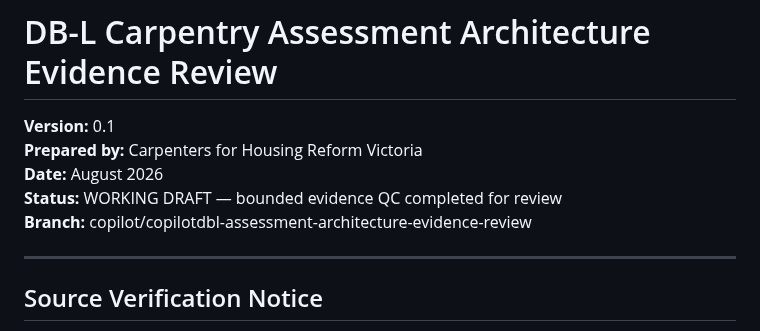
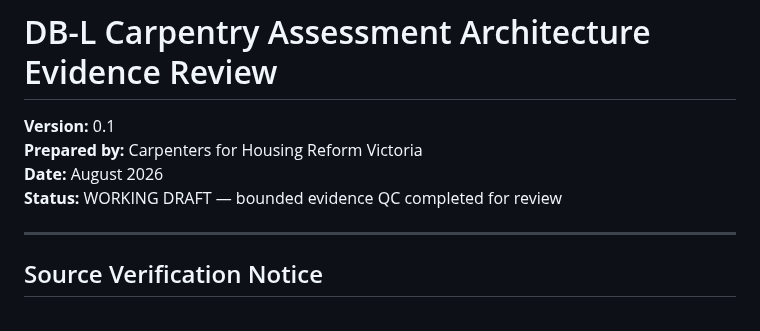
Before and after one commit to dantuffy3-cmyk/carpenters-for-housing-reform, a Markdown page: docs/policy-analysis/dbl-carpentry-assessment-architecture-evidence-review-v0.1.md, the part around the change. Rendered like a GitHub page.

Commit message:
Remove branch metadata from evidence review
Co-authored-by: dantuffy3-cmyk <265672572+dantuffy3-cmyk@users.noreply.github.com>

```diff
--- a/docs/policy-analysis/dbl-carpentry-assessment-architecture-evidence-review-v0.1.md
+++ b/docs/policy-analysis/dbl-carpentry-assessment-architecture-evidence-review-v0.1.md
@@ -4,7 +4,6 @@
 **Prepared by:** Carpenters for Housing Reform Victoria
 **Date:** August 2026
 **Status:** WORKING DRAFT — bounded evidence QC completed for review
-**Branch:** copilot/copilotdbl-assessment-architecture-evidence-review
 
 ---
 
```
